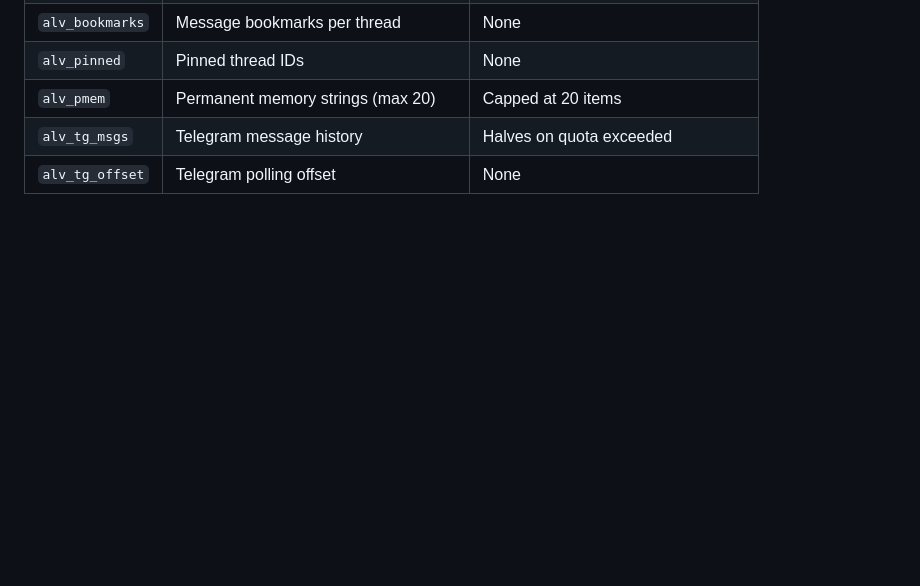
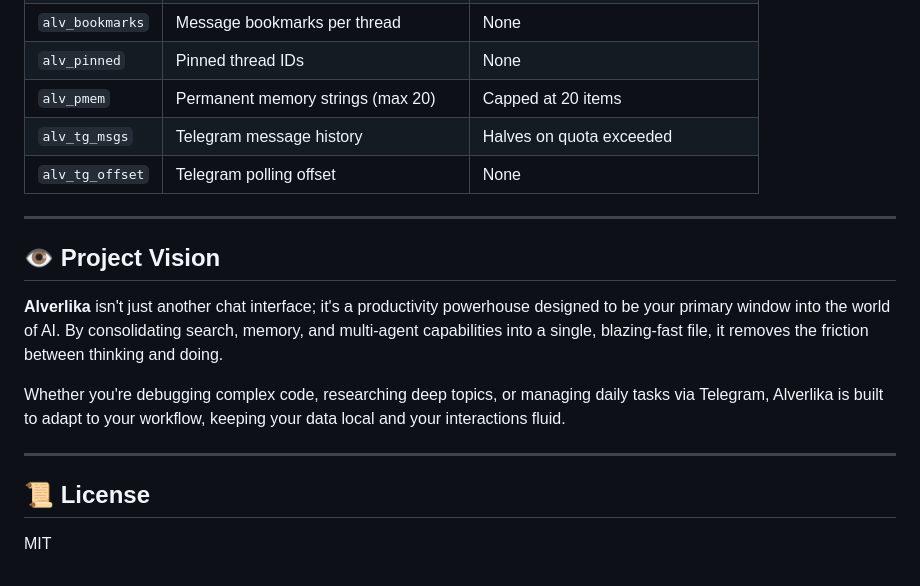
Before and after one commit to hmidaiyed09-ctrl/architecture200, a Markdown page: README.md, the part around the change. Rendered like a GitHub page; blank space fills up the shorter version.

Commit message:
docs: add project vision to README

```diff
--- a/README.md
+++ b/README.md
@@ -502,3 +502,16 @@ Settings Modal → saveSettingsFromModal() [§16]
 | `alv_pmem` | Permanent memory strings (max 20) | Capped at 20 items |
 | `alv_tg_msgs` | Telegram message history | Halves on quota exceeded |
 | `alv_tg_offset` | Telegram polling offset | None |
+
+---
+
+## 👁️ Project Vision
+
+**Alverlika** isn't just another chat interface; it's a productivity powerhouse designed to be your primary window into the world of AI. By consolidating search, memory, and multi-agent capabilities into a single, blazing-fast file, it removes the friction between thinking and doing.
+
+Whether you're debugging complex code, researching deep topics, or managing daily tasks via Telegram, Alverlika is built to adapt to your workflow, keeping your data local and your interactions fluid.
+
+---
+
+## 📜 License
+MIT
```
